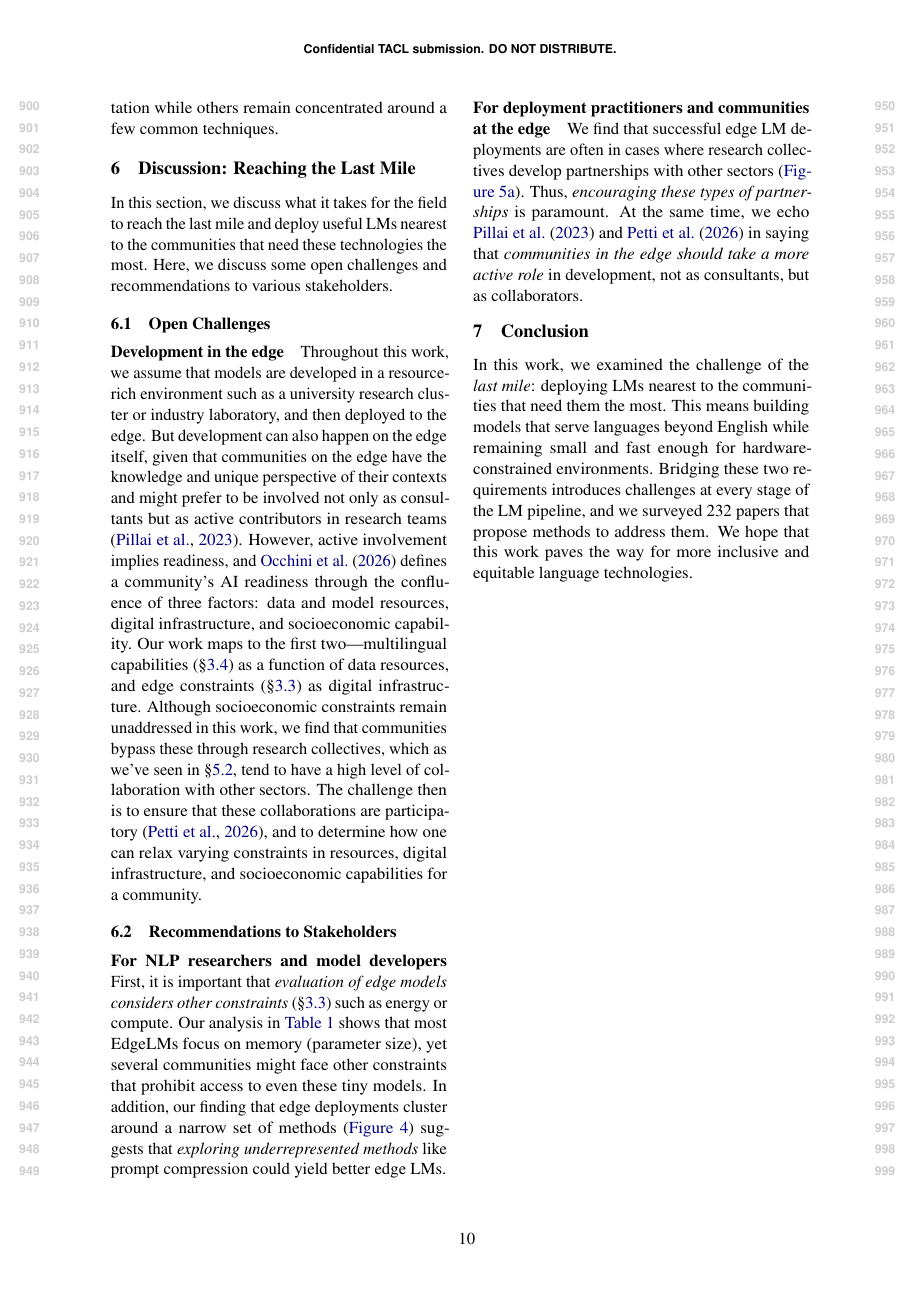
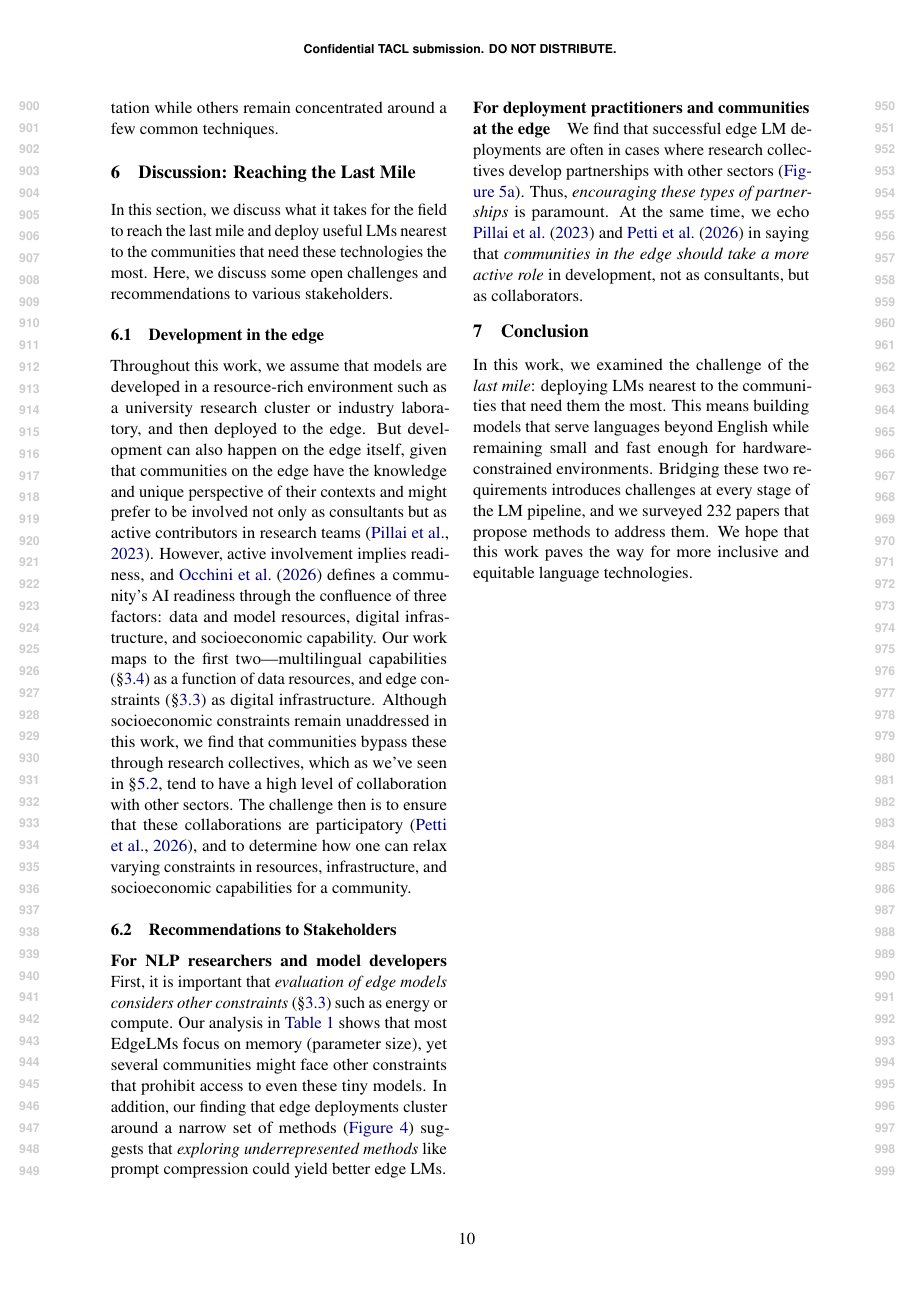
Before and after one commit to ljvmiranda921/multilinguality-at-the-edge, a LaTeX paper (tacl2021v1-template.tex): page 10 of 28. Compiled offline with pdfLaTeX.

Commit message:
[wip] Update

```diff
--- a/tacl2021v1-template.tex
+++ b/tacl2021v1-template.tex
@@ -604,16 +604,16 @@ In this section, we discuss what it takes for the field to reach the last mile a
 nearest to the communities that need these technologies the most.
 Here, we discuss some open challenges and recommendations to various stakeholders.
 
-\subsection{Open Challenges}
+% \subsection{Open Challenges}
 
-\paragraph{Development in the edge}
+\subsection{Development in the edge}
 Throughout this work, we assume that models are developed in a resource-rich environment such as a university research cluster or industry laboratory, and then deployed to the edge.
 But development can also happen on the edge itself, given that communities on the edge have the knowledge and unique perspective of their contexts and might prefer to be involved not only as consultants but as active contributors in research teams \citep{pillai-etal-2023-community}.
 However, active involvement implies readiness, and \citet{occhini2026artificialintelligencecreatingnew} defines a community's AI readiness through the confluence of three factors: data and model resources, digital infrastructure, and socioeconomic capability.
 Our work maps to the first two---multilingual capabilities (\S\ref{sec:multilingual_constraints}) as a function of data resources, and edge constraints (\S\ref{sec:edge_constraints}) as digital infrastructure.
 Although socioeconomic constraints remain unaddressed in this work,
 we find that communities bypass these through research collectives, which as we've seen in \S\ref{sec:who_develops_edge_lm_systems}, tend to have a high level of collaboration with other sectors.
-The challenge then is to ensure that these collaborations are participatory \citep{petti2025coact}, and to determine how one can relax varying constraints in resources, digital infrastructure, and socioeconomic capabilities for a community.
+The challenge then is to ensure that these collaborations are participatory \citep{petti2025coact}, and to determine how one can relax varying constraints in resources, infrastructure, and socioeconomic capabilities for a community.
 
 
 
```
